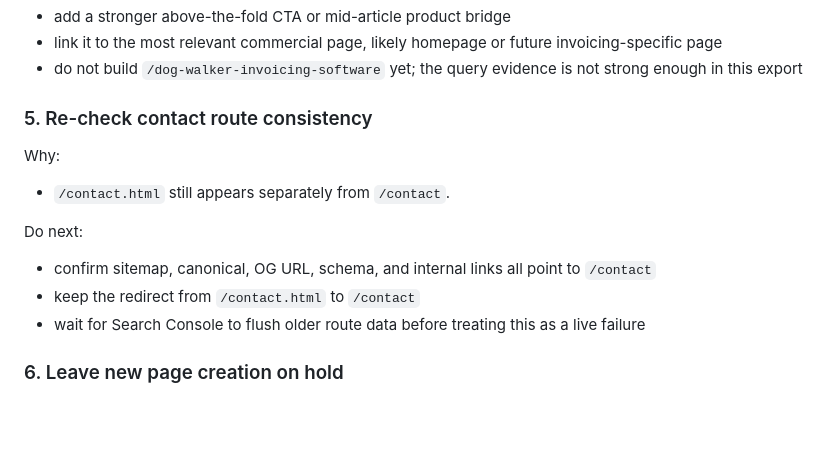
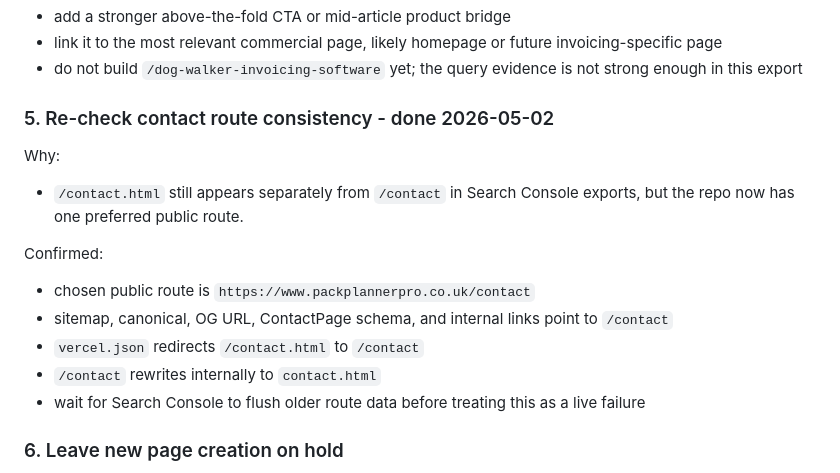
Before and after one commit to bendayer/pack-planner-pro-website, a Markdown page: reports/ad-hoc/seo-check-2026-05-02.md, the part around the change. GitHub-like rendering; blank space fills up the shorter version.

```diff
--- a/reports/ad-hoc/seo-check-2026-05-02.md
+++ b/reports/ad-hoc/seo-check-2026-05-02.md
@@ -201,14 +201,16 @@ Do next:
 - link it to the most relevant commercial page, likely homepage or future invoicing-specific page
 - do not build `/dog-walker-invoicing-software` yet; the query evidence is not strong enough in this export
 
-### 5. Re-check contact route consistency
+### 5. Re-check contact route consistency - done 2026-05-02
 
 Why:
-- `/contact.html` still appears separately from `/contact`.
+- `/contact.html` still appears separately from `/contact` in Search Console exports, but the repo now has one preferred public route.
 
-Do next:
-- confirm sitemap, canonical, OG URL, schema, and internal links all point to `/contact`
-- keep the redirect from `/contact.html` to `/contact`
+Confirmed:
+- chosen public route is `https://www.packplannerpro.co.uk/contact`
+- sitemap, canonical, OG URL, ContactPage schema, and internal links point to `/contact`
+- `vercel.json` redirects `/contact.html` to `/contact`
+- `/contact` rewrites internally to `contact.html`
 - wait for Search Console to flush older route data before treating this as a live failure
 
 ### 6. Leave new page creation on hold
```
Also changed, not shown: docs/seo/SEO_MANAGER.md (+10 -8 lines), docs/seo/SEO_PAGE_ACTIONS.md (+10 -9 lines).
